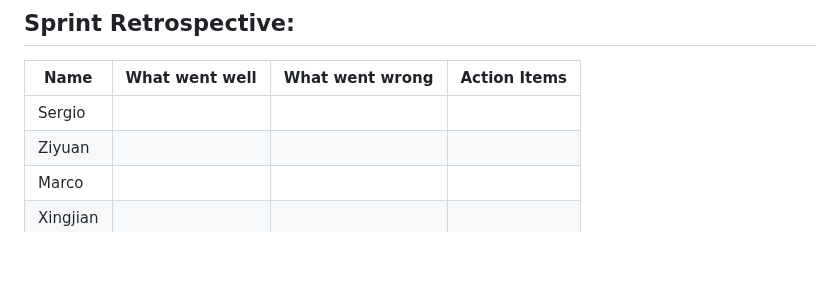
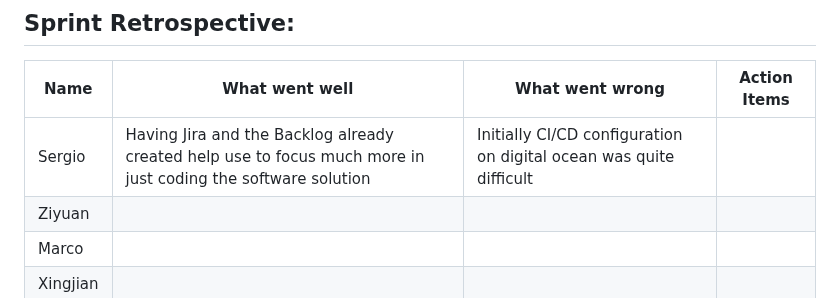
Before and after one commit to sergioscattone/Agile-Harvard, a Markdown page: README.md, the part around the change. Rendered like a GitHub page; blank space fills up the shorter version.

```diff
--- a/README.md
+++ b/README.md
@@ -141,7 +141,7 @@ we have our Continuous Delivery system that builds our application automagically
 ## Sprint Retrospective:
 | Name          | What went well | What went wrong | Action Items |
 | ------------- | ------------- | ------------- | ------------- |
-| Sergio |  |  |  |
+| Sergio | Having Jira and the Backlog already created help use to focus much more in just coding the software solution | Initially CI/CD configuration on digital ocean was quite difficult |  |
 | Ziyuan |  |  |  |
 | Marco |  |  |  |
 | Xingjian |  |   |  |
```
